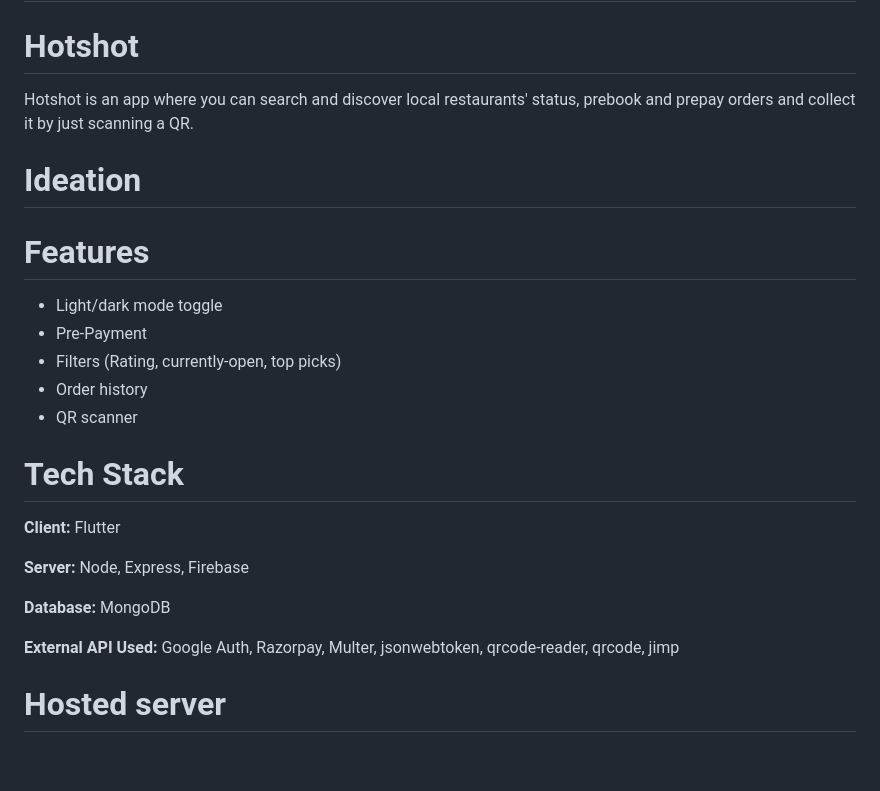
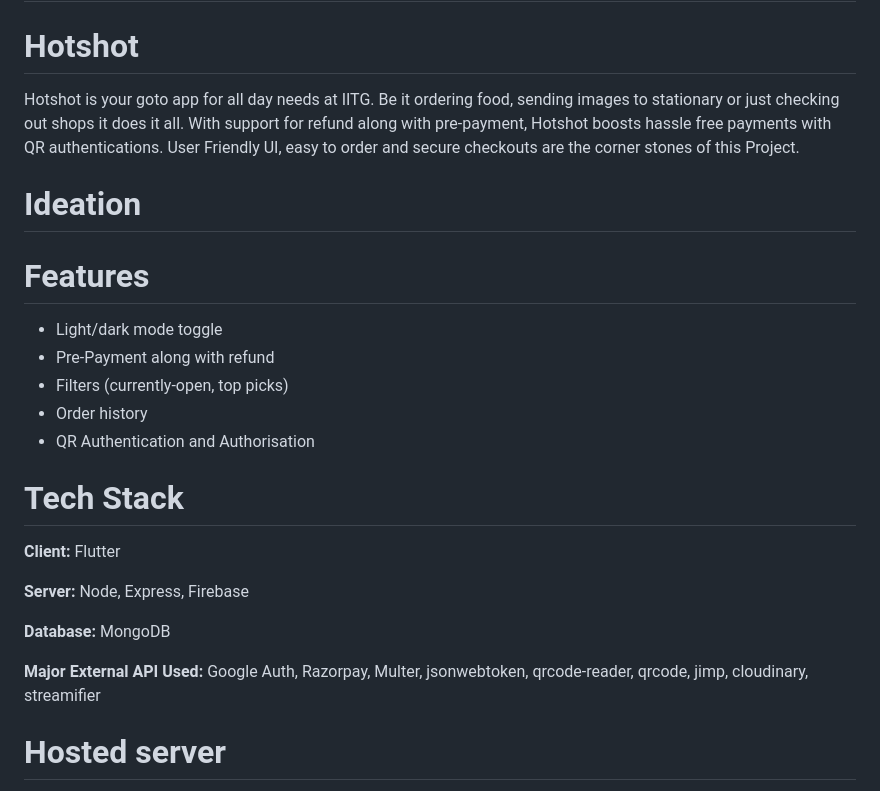
Before and after one commit to ptayal76/hotshot, a Markdown page: README.md, the part around the change. GitHub-like rendering; blank space fills up the shorter version.

```diff
--- a/README.md
+++ b/README.md
@@ -5,17 +5,17 @@
 # Lohit - Hostel
 # Hotshot
 
-Hotshot is an app where you can search and discover local restaurants' status, prebook and prepay orders and collect it by just scanning a QR.
+Hotshot is your goto app for all day needs at IITG. Be it ordering food, sending images to stationary or just checking out shops it does it all. With support for refund along with pre-payment, Hotshot boosts hassle free payments with QR authentications. User Friendly UI, easy to order and secure checkouts are the corner stones of this Project.
 # Ideation
 
 
 # Features
 
 - Light/dark mode toggle
-- Pre-Payment
-- Filters (Rating, currently-open, top picks)
+- Pre-Payment along with refund
+- Filters (currently-open, top picks)
 - Order history
-- QR scanner
+- QR Authentication and Authorisation
 # Tech Stack
 
 **Client:** Flutter
@@ -24,7 +24,7 @@ Hotshot is an app where you can search and discover local restaurants' status, p
 
 **Database:** MongoDB
 
-**External API Used:** Google Auth, Razorpay, Multer, jsonwebtoken, qrcode-reader, qrcode, jimp
+**Major External API Used:** Google Auth, Razorpay, Multer, jsonwebtoken, qrcode-reader, qrcode, jimp, cloudinary, streamifier
 
 # Hosted server
 
```
